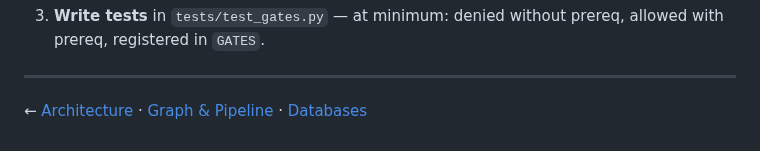
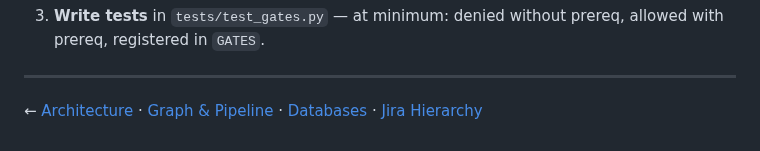
Before and after one commit to debaditya-mohankudo/Lite-Task-Framework-w-Claude-hooks, a Markdown page: docs/arch/gates.md, the part around the change. GitHub-like rendering.

```diff
--- a/docs/arch/gates.md
+++ b/docs/arch/gates.md
@@ -182,4 +182,4 @@ GATES: dict[str, Gate] = {g.tool_name: g for g in [
 
 ---
 
-← [Architecture](../ARCHITECTURE.md) · [Graph & Pipeline](graph_pipeline.md) · [Databases](databases.md)
+← [Architecture](../ARCHITECTURE.md) · [Graph & Pipeline](graph_pipeline.md) · [Databases](databases.md) · [Jira Hierarchy](jira_hierarchy.md)
```
Also changed, not shown: docs/arch/jira_hierarchy.md (added, +136 -0 lines), docs/arch/task_framework.md (+1 -1 lines).
